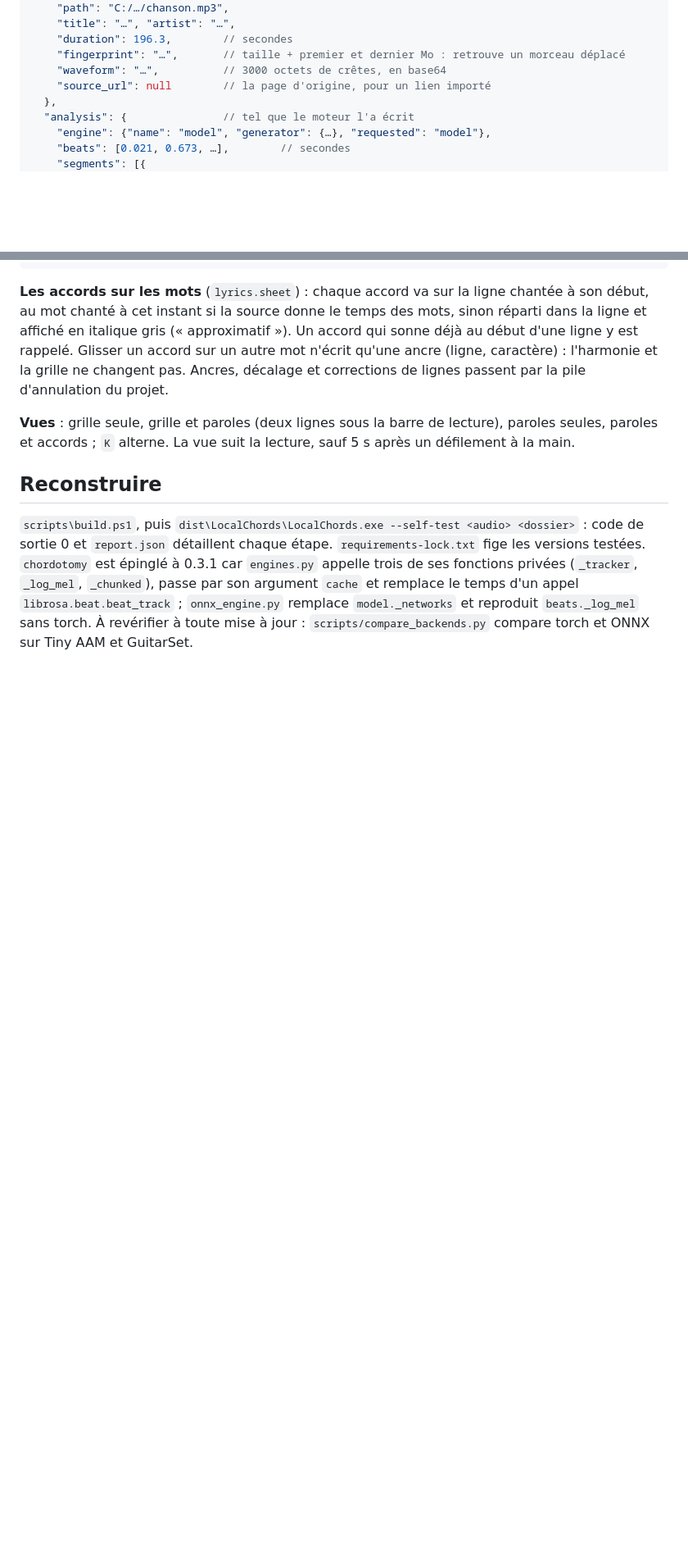
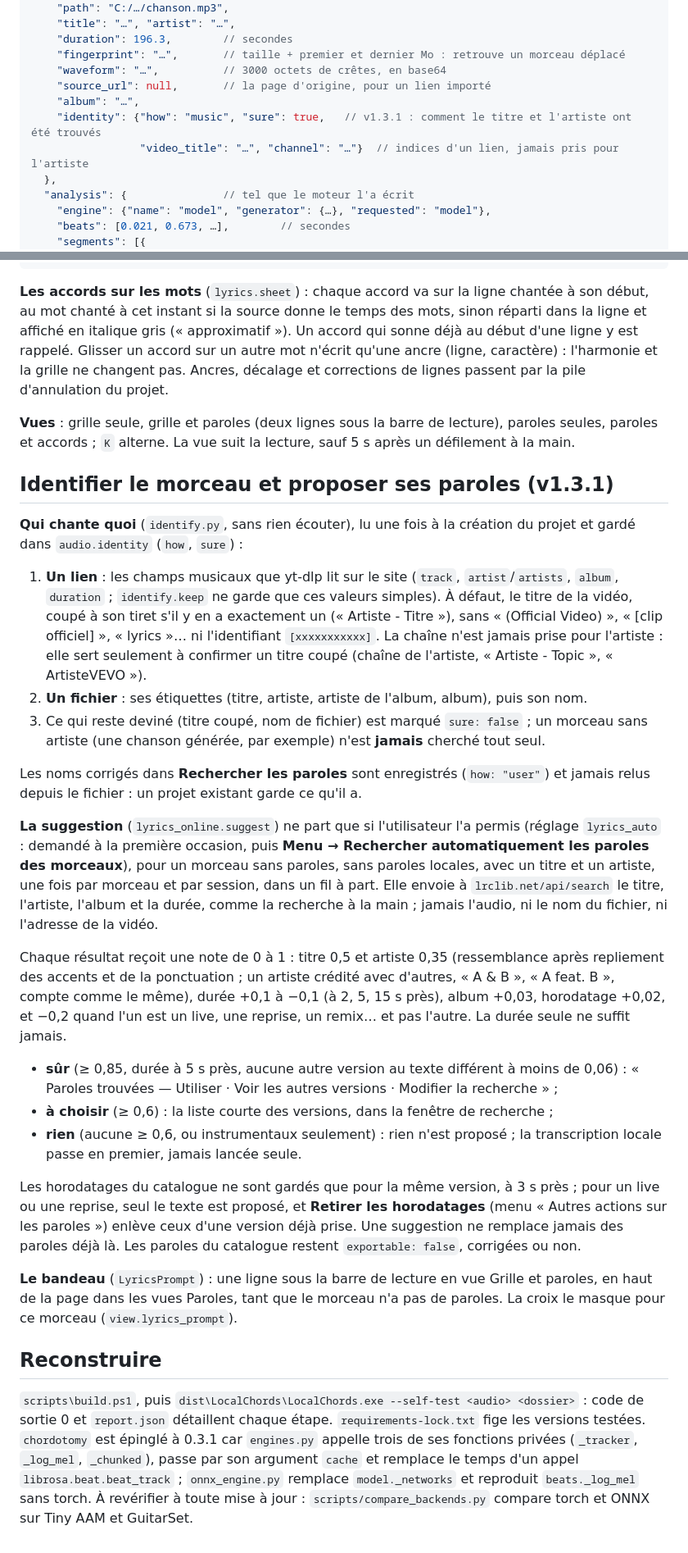
Before and after one commit to tadikwa/LocalChords, a Markdown page: docs/TECHNIQUE.md, 2 parts joined by grey strips. Shown at 82% size. Rendered like a GitHub page; blank space fills up the shorter version.

```diff
--- a/docs/TECHNIQUE.md
+++ b/docs/TECHNIQUE.md
@@ -47,7 +47,10 @@ changé : `analysis` n'est jamais modifié.
     "duration": 196.3,        // secondes
     "fingerprint": "…",       // taille + premier et dernier Mo : retrouve un morceau déplacé
     "waveform": "…",          // 3000 octets de crêtes, en base64
-    "source_url": null        // la page d'origine, pour un lien importé
+    "source_url": null,       // la page d'origine, pour un lien importé
+    "album": "…",
+    "identity": {"how": "music", "sure": true,   // v1.3.1 : comment le titre et l'artiste ont été trouvés
+                 "video_title": "…", "channel": "…"}  // indices d'un lien, jamais pris pour l'artiste
   },
   "analysis": {               // tel que le moteur l'a écrit
     "engine": {"name": "model", "generator": {…}, "requested": "model"},
@@ -183,6 +186,50 @@ Ancres, décalage et corrections de lignes passent par la pile d'annulation du p
 **Vues** : grille seule, grille et paroles (deux lignes sous la barre de lecture), paroles seules, paroles et
 accords ; `K` alterne. La vue suit la lecture, sauf 5 s après un défilement à la main.
 
+## Identifier le morceau et proposer ses paroles (v1.3.1)
+
+**Qui chante quoi** (`identify.py`, sans rien écouter), lu une fois à la création du projet et gardé dans
+`audio.identity` (`how`, `sure`) :
+
+1. **Un lien** : les champs musicaux que yt-dlp lit sur le site (`track`, `artist`/`artists`, `album`,
+   `duration` ; `identify.keep` ne garde que ces valeurs simples). À défaut, le titre de la vidéo, coupé à
+   son tiret s'il y en a exactement un (« Artiste - Titre »), sans « (Official Video) », « [clip officiel] »,
+   « lyrics »… ni l'identifiant `[xxxxxxxxxxx]`. La chaîne n'est jamais prise pour l'artiste : elle sert
+   seulement à confirmer un titre coupé (chaîne de l'artiste, « Artiste - Topic », « ArtisteVEVO »).
+2. **Un fichier** : ses étiquettes (titre, artiste, artiste de l'album, album), puis son nom.
+3. Ce qui reste deviné (titre coupé, nom de fichier) est marqué `sure: false` ; un morceau sans artiste
+   (une chanson générée, par exemple) n'est **jamais** cherché tout seul.
+
+Les noms corrigés dans **Rechercher les paroles** sont enregistrés (`how: "user"`) et jamais relus depuis le
+fichier : un projet existant garde ce qu'il a.
+
+**La suggestion** (`lyrics_online.suggest`) ne part que si l'utilisateur l'a permis (réglage
+`lyrics_auto` : demandé à la première occasion, puis **Menu → Rechercher automatiquement les paroles des
+morceaux**), pour un morceau sans paroles, sans paroles locales, avec un titre et un artiste, une fois par
+morceau et par session, dans un fil à part. Elle envoie à `lrclib.net/api/search` le titre, l'artiste,
+l'album et la durée, comme la recherche à la main ; jamais l'audio, ni le nom du fichier, ni l'adresse de la
+vidéo.
+
+Chaque résultat reçoit une note de 0 à 1 : titre 0,5 et artiste 0,35 (ressemblance après repliement des
+accents et de la ponctuation ; un artiste crédité avec d'autres, « A & B », « A feat. B », compte comme le
+même), durée +0,1 à −0,1 (à 2, 5, 15 s près), album +0,03, horodatage +0,02, et −0,2 quand l'un est un
+live, une reprise, un remix… et pas l'autre. La durée seule ne suffit jamais.
+
+- **sûr** (≥ 0,85, durée à 5 s près, aucune autre version au texte différent à moins de 0,06) : « Paroles
+  trouvées — Utiliser · Voir les autres versions · Modifier la recherche » ;
+- **à choisir** (≥ 0,6) : la liste courte des versions, dans la fenêtre de recherche ;
+- **rien** (aucune ≥ 0,6, ou instrumentaux seulement) : rien n'est proposé ; la transcription locale passe
+  en premier, jamais lancée seule.
+
+Les horodatages du catalogue ne sont gardés que pour la même version, à 3 s près ; pour un live ou une
+reprise, seul le texte est proposé, et **Retirer les horodatages** (menu « Autres actions sur les paroles ») enlève ceux d'une version déjà
+prise. Une suggestion ne remplace jamais des paroles déjà là. Les paroles du catalogue restent
+`exportable: false`, corrigées ou non.
+
+**Le bandeau** (`LyricsPrompt`) : une ligne sous la barre de lecture en vue Grille et paroles, en haut de la
+page dans les vues Paroles, tant que le morceau n'a pas de paroles. La croix le masque pour ce morceau
+(`view.lyrics_prompt`).
+
 ## Reconstruire
 
 `scripts\build.ps1`, puis `dist\LocalChords\LocalChords.exe --self-test <audio> <dossier>` : code de
```
Also changed, not shown: README.md (+37 -9 lines), docs/NOTES-v1.3.1.md (added, +49 -0 lines), docs/images/localchords-lyrics-found.png (added), 16 other files.
